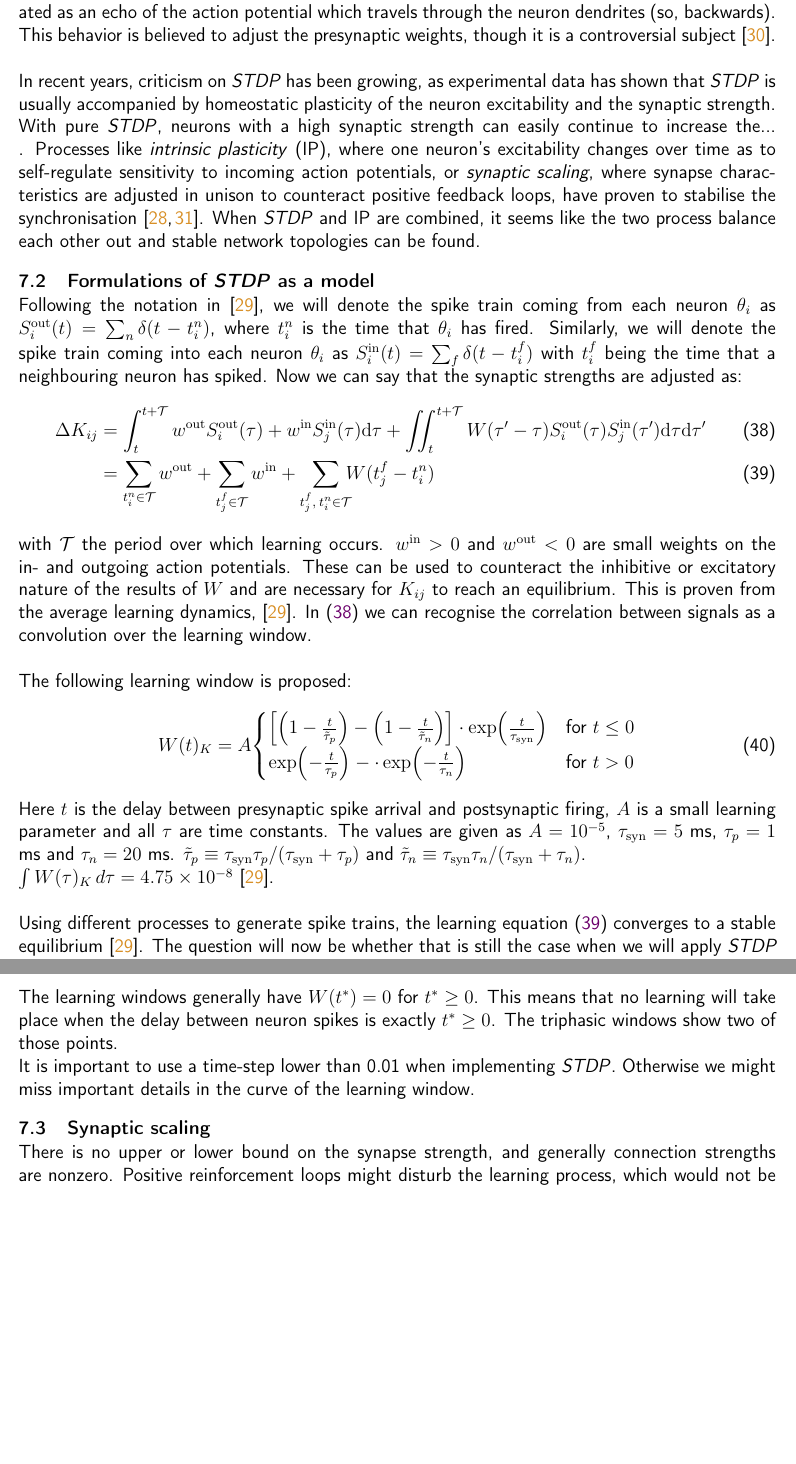
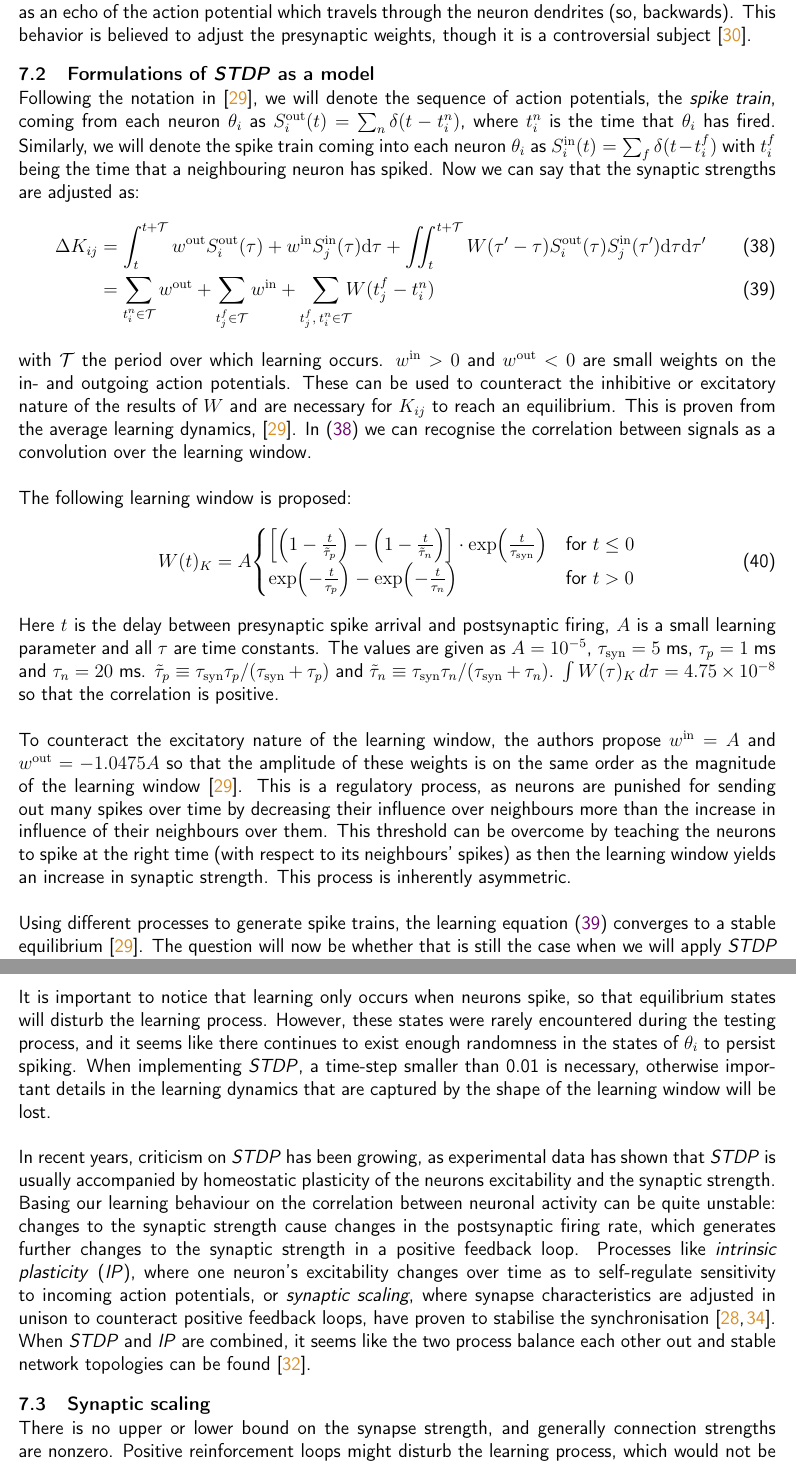
Before and after one commit to simonaertssen/AdaptiveNeuronalNetworks, a LaTeX document (Writing/main.tex, which reads Writing/Mainmatter/Hebbian Learning and Plasticity.tex, Writing/Setup.tex): two parts of pages 28 and 30 of 40 before the commit and two parts of pages 28 and 30 of 41 after it, joined at a grey line, cut so that both start at the same text, the shorter picture padded with empty space. Compiled offline with pdfLaTeX.

Commit message:
finished the learning theory

```diff
--- a/Writing/Mainmatter/Hebbian Learning and Plasticity.tex
+++ b/Writing/Mainmatter/Hebbian Learning and Plasticity.tex
@@ -29,14 +29,11 @@ Another characteristic is the integral over the learning window. A window with a
 
 %The magnitude of change is modulated by an asymmetric biphasic learning window around pulses originating from the postsynaptic neuron. Asymmetric because the peak is not situated at 0 and the integral over the window is generally positive, biphasic because this allows both to strengthen and weaken coupling strengths \cite{Gerstner2002}.
 
-This approach simplifies modeling the neuronal back-propagation, where another pulse is generated as an echo of the action potential which travels through the neuron dendrites (so, backwards). This behavior is believed to adjust the presynaptic weights, though it is a controversial subject \cite{Gerstner2002}. \\
-
-In recent years, criticism on \STDP has been growing, as experimental data has shown that \STDP is usually accompanied by homeostatic plasticity of the neuron excitability and the synaptic strength. With pure \STDP, neurons with a high synaptic strength can easily continue to increase the... . Processes like \textsl{intrinsic plasticity} (\IP), where one neuron's excitability changes over time as to self-regulate sensitivity to incoming action potentials, or \textsl{synaptic scaling}, where synapse characteristics are adjusted in unison to counteract positive feedback loops, have proven to stabilise the synchronisation \cite{ChrolCannon2014, Kirkwood2019}. When \STDP and \IP are combined, it seems like the two process balance each other out and stable network topologies can be found.
-%We can model intrinsic plasticity by adjusting the neuron's excitability as the inverse of the firing rate: he more spikes that a neuron will receive, the less affected it is \cite{Song2017}.  An observed phenomenon is that the excitability evolves together with the coupling strength, but that at the extremes this relation reverses \cite{Debanne2017, Debanne2018}.  These types of plasticities should be relatively easy to implement but have no impact on the network topology.
+This approach simplifies modeling the neuronal back-propagation, where another pulse is generated as an echo of the action potential which travels through the neuron dendrites (so, backwards). This behavior is believed to adjust the presynaptic weights, though it is a controversial subject \cite{Gerstner2002}.
 
 
 \subsection{Formulations of \STDP as a model}
-Following the notation in \cite{Kempter1999}, we will denote the spike train coming from each neuron $\theta_i$ as $S_i^{\rm out}(t) = \sum_{n} \delta (t-t_{i}^{n})$, where $t_{i}^{n}$ is the time that $\theta_i$ has fired. Similarly, we will denote the spike train coming into each neuron $\theta_i$ as $S_i^{\rm in}(t) = \sum_{f} \delta (t-t_{i}^{f})$ with $t_{i}^{f}$ being the time that a neighbouring neuron has spiked. Now we can say that the synaptic strengths are adjusted as:
+Following the notation in \cite{Kempter1999}, we will denote the sequence of action potentials, the \textsl{spike train}, coming from each neuron $\theta_i$ as $S_i^{\rm out}(t) = \sum_{n} \delta (t-t_{i}^{n})$, where $t_{i}^{n}$ is the time that $\theta_i$ has fired. Similarly, we will denote the spike train coming into each neuron $\theta_i$ as $S_i^{\rm in}(t) = \sum_{f} \delta (t-t_{i}^{f})$ with $t_{i}^{f}$ being the time that a neighbouring neuron has spiked. Now we can say that the synaptic strengths are adjusted as:
 \begin{align}
 \Delta K_{ij} &= \int_{t}^{t+\mathcal{T}} w^{\rm{out}} S_i^{\rm out}(\tau) + w^{\rm{in}} S_{j}^{\rm {in}}(\tau) \mathrm{d}\tau
 + \iint_{t}^{t+\mathcal{T}} W( \tau^\prime - \tau) S_{i}^{\rm out}(\tau) S_{j}^{\rm in}( \tau^\prime) \mathrm{d} \tau \mathrm{d} \tau^\prime
@@ -50,11 +47,12 @@ The following learning window is proposed:
 W(t)_K = A
 \begin{cases}
 \left[\left(1-\frac{t}{\tilde{\tau}_{p}}\right) - \left(1-\frac{t}{\tilde{\tau}_{n}}\right)\right] \cdot \exp \left( \frac{t}{\tau_{\rm syn}} \right) & \text{for } t \leq 0 \\
- \exp \left(-\frac{t}{\tau_{p}}\right) - \cdot \exp \left(-\frac{t}{\tau_{n}} \right) & \text{for } t > 0
+ \exp \left(-\frac{t}{\tau_{p}}\right) - \exp \left(-\frac{t}{\tau_{n}} \right) & \text{for } t > 0
 \end{cases} \label{eq:learningwindowKempter1999}
 \end{align}
-Here $t$ is the delay between presynaptic spike arrival and postsynaptic firing, $A$ is a small learning parameter and all $\tau$ are time constants. The values are given as $A = 10^{-5}$, $\tau_{\rm syn} = 5$ ms, $\tau_{p} = 1$ ms and $\tau_{n} = 20$ ms. $\tilde{\tau}_{p} \equiv \tau_{\rm syn} \tau_{p} / (\tau_{\rm syn} + \tau_{p})$ and $\tilde{\tau}_{n} \equiv \tau_{\rm syn} \tau_{n} / (\tau_{\rm syn} + \tau_{n})$. \\
-$\int W(\tau)_K \mathop{d \tau} = 4.75 \times 10^{-8}$ \cite{Kempter1999}. \\
+Here $t$ is the delay between presynaptic spike arrival and postsynaptic firing, $A$ is a small learning parameter and all $\tau$ are time constants. The values are given as $A = 10^{-5}$, $\tau_{\rm syn} = 5$ ms, $\tau_{p} = 1$ ms and $\tau_{n} = 20$ ms. $\tilde{\tau}_{p} \equiv \tau_{\rm syn} \tau_{p} / (\tau_{\rm syn} + \tau_{p})$ and $\tilde{\tau}_{n} \equiv \tau_{\rm syn} \tau_{n} / (\tau_{\rm syn} + \tau_{n})$. $\int W(\tau)_K \mathop{d \tau} = 4.75 \times 10^{-8}$ so that the correlation is positive.\\
+
+To counteract the excitatory nature of the learning window, the authors propose $w^{\mathrm{in}} = A$ and $w^{\mathrm{out}} = -1.0475A$ so that the amplitude of these weights is on the same order as the magnitude of the learning window \cite{Kempter1999}. This is a regulatory process, as neurons are punished for sending out  many spikes over time by decreasing their influence over neighbours more than the increase in influence of their neighbours over them. This threshold can be overcome by teaching the neurons to spike at the right time (with respect to its neighbours' spikes) as then the learning window yields an increase in synaptic strength. This process is inherently asymmetric. \\
 
 Using different processes to generate spike trains, the learning equation \eqref{eq:KempterSTDPFormulation2} converges to a stable equilibrium \cite{Kempter1999}. The question will now be whether that is still the case when we will apply \STDP to our network of Theta neurons, as changes to the coupling strength will also influence the spiking dynamics between neurons, which in turn will affect the learning again.\\
 
@@ -91,9 +88,13 @@ When comparing the qualities of the different learning windows presented here, o
 \label{fig:LearningWindows}
 \end{figure}
 
-The learning windows generally have $W(t^{\ast}) = 0$ for $t^{\ast} \geq 0$. This means that no learning will take place when the delay between neuron spikes is exactly $t^{\ast} \geq 0$. The triphasic windows show two of those points.
+%The learning windows generally have $W(t^{\ast}) = 0$ for $t^{\ast} \geq 0$. This means that no learning will take place when the delay between neuron spikes is exactly $t^{\ast} \geq 0$. The triphasic windows show two of those points.
 
-It is important to use a time-step lower than 0.01 when implementing \STDP. Otherwise we might miss important details in the curve of the learning window.
+It is important to notice that learning only occurs when neurons spike, so that equilibrium states will disturb the learning process. However, these states were rarely encountered during the testing process, and it seems like there continues to exist enough randomness in the states of $\theta_i$ to persist spiking.
+When implementing \STDP, a time-step smaller than 0.01 is necessary, otherwise important details in the learning dynamics that are captured by the shape of the learning window will be lost. \\
+
+In recent years, criticism on \STDP has been growing, as experimental data has shown that \STDP is usually accompanied by homeostatic plasticity of the neurons excitability and the synaptic strength. Basing our learning behaviour on the correlation between neuronal activity can be quite unstable: changes to the synaptic strength cause changes in the postsynaptic firing rate, which generates further changes to the synaptic strength in a positive feedback loop. Processes like \textsl{intrinsic plasticity} (\IP), where one neuron's excitability changes over time as to self-regulate sensitivity to incoming action potentials, or \textsl{synaptic scaling}, where synapse characteristics are adjusted in unison to counteract positive feedback loops, have proven to stabilise the synchronisation \cite{ChrolCannon2014, Kirkwood2019}. When \STDP and \IP are combined, it seems like the two process balance each other out and stable network topologies can be found \cite{Song2017}.
+%We can model intrinsic plasticity by adjusting the neuron's excitability as the inverse of the firing rate: he more spikes that a neuron will receive, the less affected it is \cite{Song2017}.  An observed phenomenon is that the excitability evolves together with the coupling strength, but that at the extremes this relation reverses \cite{Debanne2017, Debanne2018}.  These types of plasticities should be relatively easy to implement but have no impact on the network topology.
 
 
 \subsection{Synaptic scaling}
--- a/Writing/Setup.tex
+++ b/Writing/Setup.tex
@@ -132,10 +132,8 @@
 \newcommand{\PSS}{{\textsl{PSS}}\xspace}
 \newcommand{\CPW}{{\textsl{CPW}}\xspace}
 \newcommand{\STDP}{{\textsl{STDP}}\xspace}
-\newcommand{\LTP}{{LTP}\xspace}
-\newcommand{\LTD}{{LTD}\xspace}
-\newcommand{\ISI}{{ISI}\xspace}
-\newcommand{\IP}{{IP}\xspace}
+\newcommand{\ISI}{{\textsl{ISI}}\xspace}
+\newcommand{\IP}{{\textsl{IP}}\xspace}
 
 
 
```
Also changed, not shown: Writing/Mainmatter/Hebbian Learning and Plasticity.tex (15 more changed lines).
